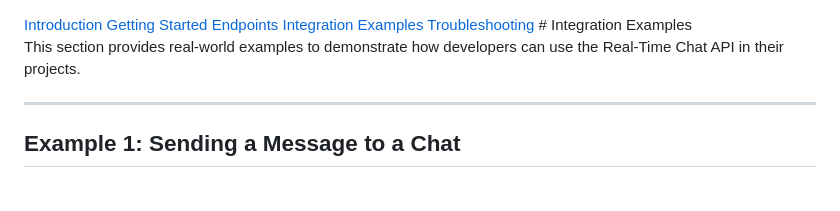
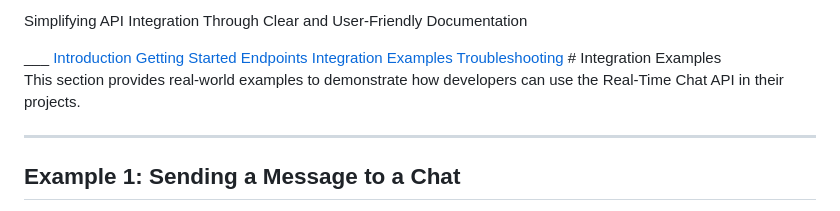
Before and after one commit to GFiorino/Real-Time-Chat-API-Documentation, a Markdown page: examples/integration-examples.md, the part around the change. Drawn GitHub-style.

```diff
--- a/examples/integration-examples.md
+++ b/examples/integration-examples.md
@@ -1,3 +1,6 @@
+<p>Simplifying API Integration Through Clear and User-Friendly Documentation</p>
+___
+
 <!-- Navigation Menu -->
    <nav class="horizontal-menu">
     <a href="index.html" >Introduction</a>
```
